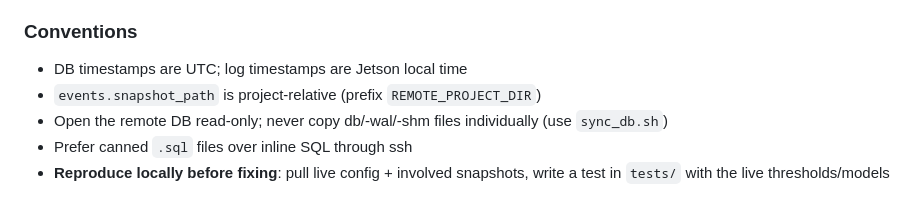
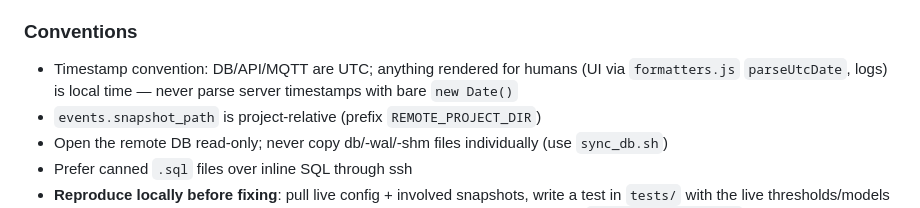
Before and after one commit to kesziattila/home-person-id, a Markdown page: CLAUDE.md, the part around the change. GitHub-like rendering.

Commit message:
Document timestamp convention in CLAUDE.md
Co-Authored-By: Claude Opus 4.5 <noreply@anthropic.com>

```diff
--- a/CLAUDE.md
+++ b/CLAUDE.md
@@ -78,7 +78,7 @@ System runs live on a Jetson; all remote interaction goes through `scripts/remot
 - `rlog.sh tail|grep|around|errors|perf|stdout` — always bounded; never dump whole logs into context
 
 ### Conventions
-- DB timestamps are UTC; log timestamps are Jetson local time
+- Timestamp convention: DB/API/MQTT are UTC; anything rendered for humans (UI via `formatters.js` `parseUtcDate`, logs) is local time — never parse server timestamps with bare `new Date()`
 - `events.snapshot_path` is project-relative (prefix `REMOTE_PROJECT_DIR`)
 - Open the remote DB read-only; never copy db/-wal/-shm files individually (use `sync_db.sh`)
 - Prefer canned `.sql` files over inline SQL through ssh
```
